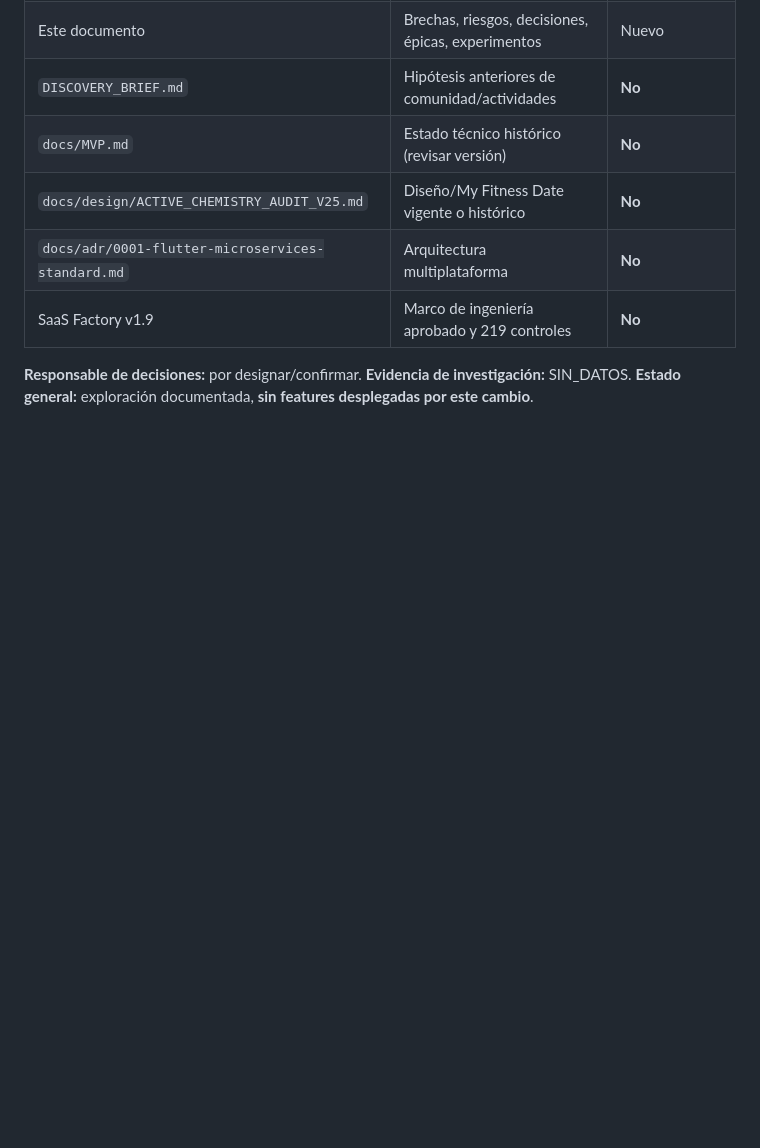
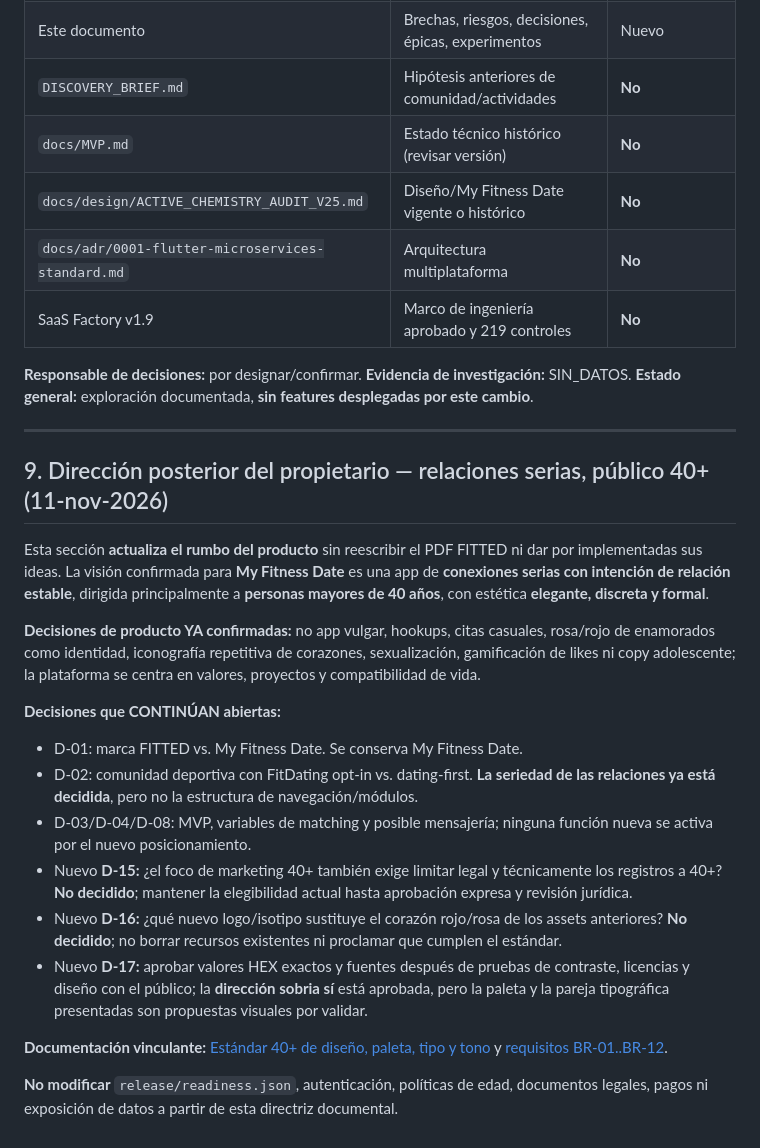
Before and after one commit to witchet43/app_my_fitness_date, a Markdown page: docs/product/FITTED_GAP_ANALYSIS_DECISIONS.md, the part around the change. Drawn GitHub-style; blank space fills up the shorter version.

Commit message:
docs(brand): alinear FITTED_GAP_ANALYSIS_DECISIONS.md con relaciones serias 40+

```diff
--- a/docs/product/FITTED_GAP_ANALYSIS_DECISIONS.md
+++ b/docs/product/FITTED_GAP_ANALYSIS_DECISIONS.md
@@ -137,3 +137,23 @@
 | SaaS Factory v1.9 | Marco de ingeniería aprobado y 219 controles | **No** |
 
 **Responsable de decisiones:** por designar/confirmar. **Evidencia de investigación:** SIN_DATOS. **Estado general:** exploración documentada, **sin features desplegadas por este cambio**.
+
+---
+
+## 9. Dirección posterior del propietario — relaciones serias, público 40+ (11-nov-2026)
+
+Esta sección **actualiza el rumbo del producto** sin reescribir el PDF FITTED ni dar por implementadas sus ideas. La visión confirmada para **My Fitness Date** es una app de **conexiones serias con intención de relación estable**, dirigida principalmente a **personas mayores de 40 años**, con estética **elegante, discreta y formal**.
+
+**Decisiones de producto YA confirmadas:** no app vulgar, hookups, citas casuales, rosa/rojo de enamorados como identidad, iconografía repetitiva de corazones, sexualización, gamificación de likes ni copy adolescente; la plataforma se centra en valores, proyectos y compatibilidad de vida.
+
+**Decisiones que CONTINÚAN abiertas:**
+- D-01: marca FITTED vs. My Fitness Date. Se conserva My Fitness Date.
+- D-02: comunidad deportiva con FitDating opt-in vs. dating-first. **La seriedad de las relaciones ya está decidida**, pero no la estructura de navegación/módulos.
+- D-03/D-04/D-08: MVP, variables de matching y posible mensajería; ninguna función nueva se activa por el nuevo posicionamiento.
+- Nuevo **D-15:** ¿el foco de marketing 40+ también exige limitar legal y técnicamente los registros a 40+? **No decidido**; mantener la elegibilidad actual hasta aprobación expresa y revisión jurídica.
+- Nuevo **D-16:** ¿qué nuevo logo/isotipo sustituye el corazón rojo/rosa de los assets anteriores? **No decidido**; no borrar recursos existentes ni proclamar que cumplen el estándar.
+- Nuevo **D-17:** aprobar valores HEX exactos y fuentes después de pruebas de contraste, licencias y diseño con el público; la **dirección sobria sí** está aprobada, pero la paleta y la pareja tipográfica presentadas son propuestas visuales por validar.
+
+**Documentación vinculante:** [Estándar 40+ de diseño, paleta, tipo y tono](../design/SERIOUS_RELATIONSHIPS_40PLUS_BRAND_STANDARD.md) y [requisitos BR-01..BR-12](LIFESTYLE_COMPATIBILITY_REQUIREMENTS.md).
+
+**No modificar** `release/readiness.json`, autenticación, políticas de edad, documentos legales, pagos ni exposición de datos a partir de esta directriz documental.
```
